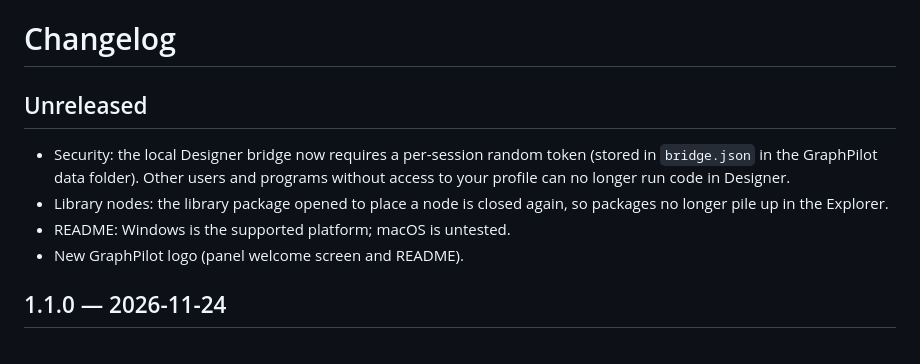
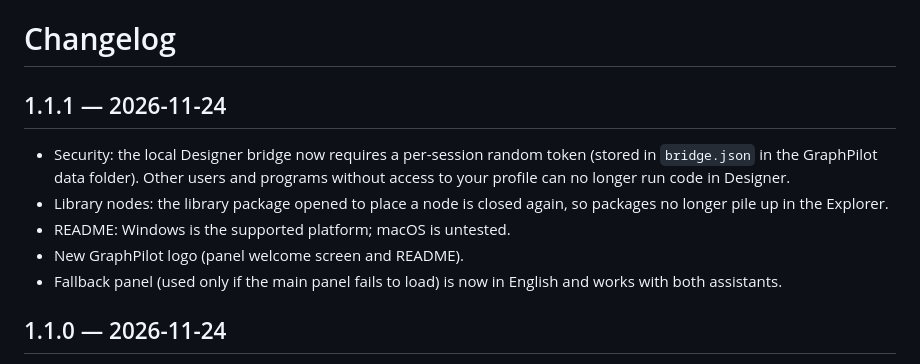
Before and after one commit to sweethava/GraphPilot, a Markdown page: CHANGELOG.md, the part around the change. Rendered like a GitHub page.

```diff
--- a/CHANGELOG.md
+++ b/CHANGELOG.md
@@ -1,11 +1,12 @@
 # Changelog
 
-## Unreleased
+## 1.1.1 — 2026-11-24
 
 - Security: the local Designer bridge now requires a per-session random token (stored in `bridge.json` in the GraphPilot data folder). Other users and programs without access to your profile can no longer run code in Designer.
 - Library nodes: the library package opened to place a node is closed again, so packages no longer pile up in the Explorer.
 - README: Windows is the supported platform; macOS is untested.
 - New GraphPilot logo (panel welcome screen and README).
+- Fallback panel (used only if the main panel fails to load) is now in English and works with both assistants.
 
 ## 1.1.0 — 2026-11-24
 
```
Also changed, not shown: README.md (+1 -1 lines), docs/images/languages.png, docs/images/models.png, docs/images/settings.png, 1 other file.
